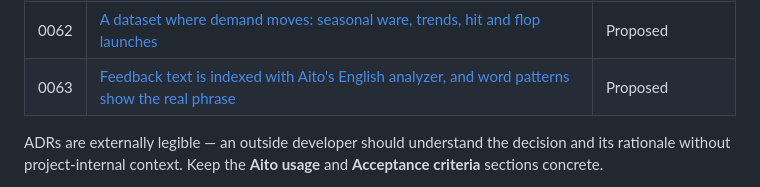
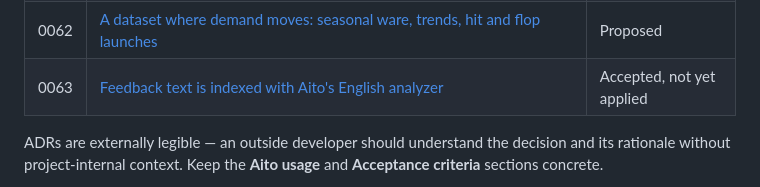
Before and after one commit to AitoDotAI/aito-ecommerce-demo, a Markdown page: docs/adr/README.md, the part around the change. Drawn GitHub-style.

```diff
--- a/docs/adr/README.md
+++ b/docs/adr/README.md
@@ -66,7 +66,7 @@ the starting point.
 | 0060 | [The period as context in Analytics: figures, preferences, similar segments and feedback modelled within the window](0060-period-as-context.md) | Accepted in part |
 | 0061 | [Supply follows what drives demand, and the second lever: ending a line that does not move](0061-supply-follows-demand.md) | Accepted in part |
 | 0062 | [A dataset where demand moves: seasonal ware, trends, hit and flop launches](0062-demand-that-moves.md) | Proposed |
-| 0063 | [Feedback text is indexed with Aito's English analyzer, and word patterns show the real phrase](0063-english-analyzer-for-feedback-text.md) | Proposed |
+| 0063 | [Feedback text is indexed with Aito's English analyzer](0063-english-analyzer-for-feedback-text.md) | Accepted, not yet applied |
 
 ADRs are externally legible — an outside developer should understand
 the decision and its rationale without project-internal context. Keep
```
Also changed, not shown: docs/adr/0063-english-analyzer-for-feedback-text.md (+24 -24 lines).
